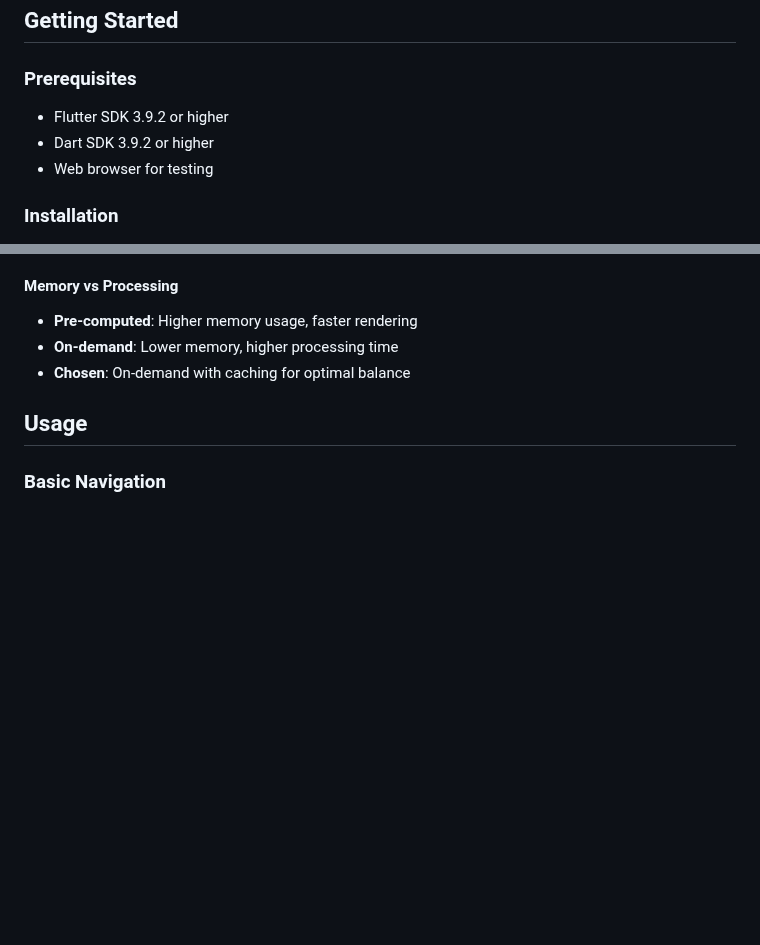
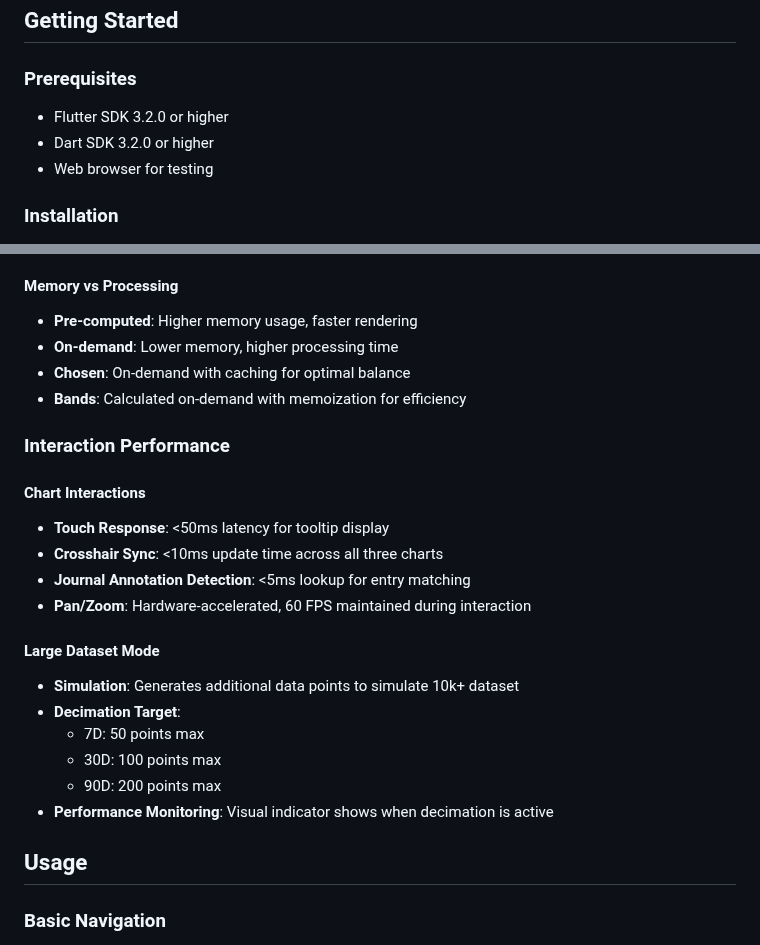
Before and after one commit to ifeoluwa112/unfold_ai, a Markdown page: README.md, 2 parts joined by grey strips. Rendered like a GitHub page; blank space fills up the shorter version.

```diff
--- a/README.md
+++ b/README.md
@@ -57,8 +57,8 @@ lib/
 ## Getting Started
 
 ### Prerequisites
-- Flutter SDK 3.9.2 or higher
-- Dart SDK 3.9.2 or higher
+- Flutter SDK 3.2.0 or higher
+- Dart SDK 3.2.0 or higher
 - Web browser for testing
 
 ### Installation
@@ -167,6 +179,23 @@ flutter test
 - **Pre-computed**: Higher memory usage, faster rendering
 - **On-demand**: Lower memory, higher processing time
 - **Chosen**: On-demand with caching for optimal balance
+- **Bands**: Calculated on-demand with memoization for efficiency
+
+### Interaction Performance
+
+#### Chart Interactions
+- **Touch Response**: <50ms latency for tooltip display
+- **Crosshair Sync**: <10ms update time across all three charts
+- **Journal Annotation Detection**: <5ms lookup for entry matching
+- **Pan/Zoom**: Hardware-accelerated, 60 FPS maintained during interaction
+
+#### Large Dataset Mode
+- **Simulation**: Generates additional data points to simulate 10k+ dataset
+- **Decimation Target**:
+  - 7D: 50 points max
+  - 30D: 100 points max
+  - 90D: 200 points max
+- **Performance Monitoring**: Visual indicator shows when decimation is active
 
 ## Usage
 
```
Also changed, not shown: other parts of README.md (+19 -4 lines), TRADEOFFS.md (+3 -3 lines).
